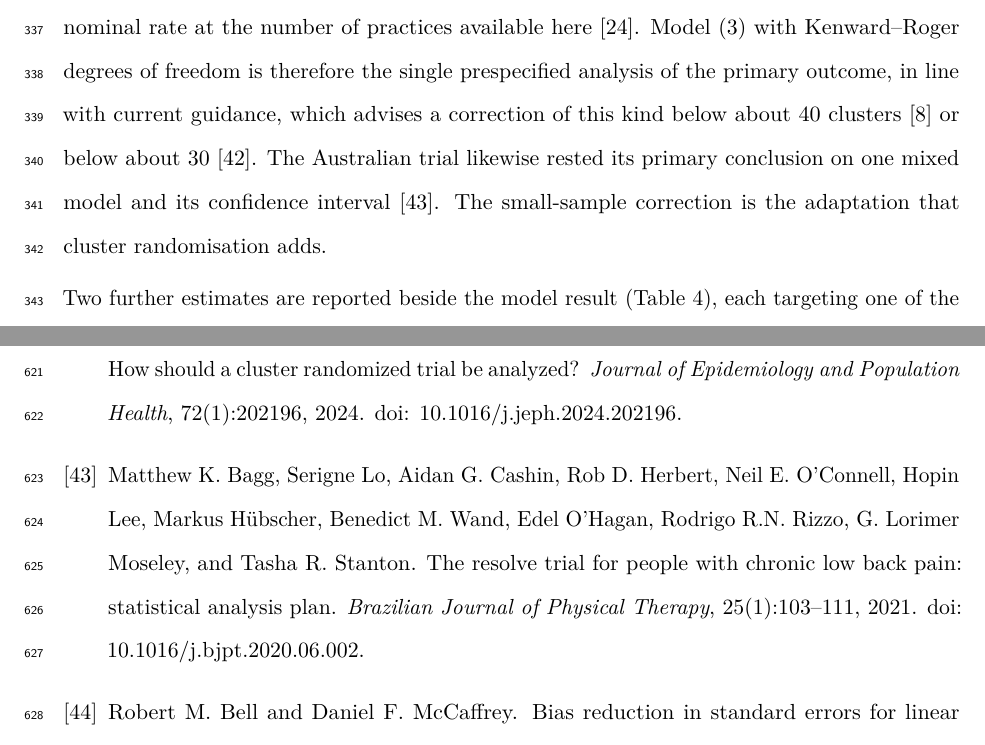
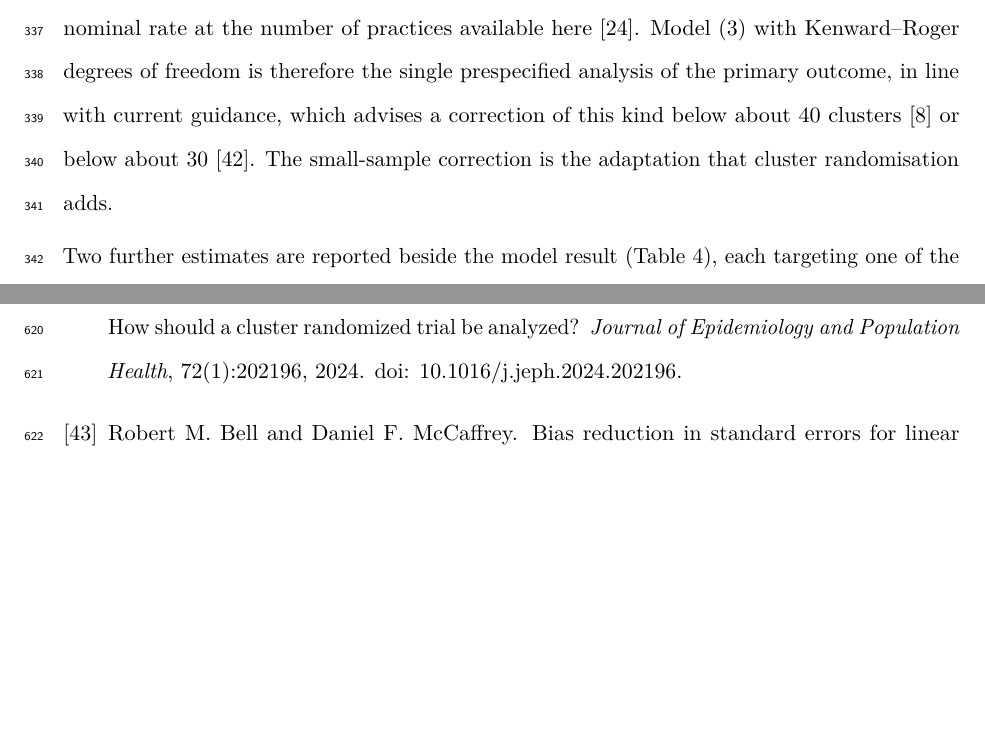
Before and after one commit to jdegenfellner/Resolve_Swiss_Statistical_Analysis_Plan, a LaTeX document (paper.tex): two parts of pages 14 and 27 of 28, joined at a grey line, cut so that both start at the same text, the shorter picture padded with empty space. Compiled offline with pdfLaTeX.

Commit message:
Drop the Australian precedent sentence

```diff
--- a/paper.tex
+++ b/paper.tex
@@ -688,9 +688,7 @@ the nominal rate at the number of practices available here
 degrees of freedom is therefore the single prespecified analysis of the
 primary outcome, in line with current guidance, which advises a correction of
 this kind below about 40 clusters \citep{hemming2023} or below about 30
-\citep{billot2024}. The Australian trial
-likewise rested its primary conclusion on one mixed model and its confidence
-interval \citep{bagg2021}. The small-sample correction is the adaptation that
+\citep{billot2024}. The small-sample correction is the adaptation that
 cluster randomisation adds.
 
 Two further estimates are reported beside the model result
```
Also changed, not shown: paper.pdf.
